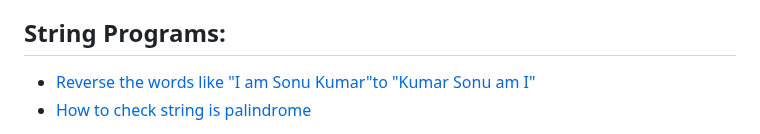
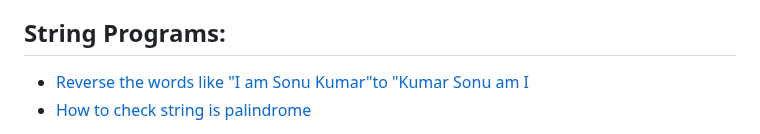
Before and after one commit to sonukumarraj007/java-script, a Markdown page: README.md, the part around the change. GitHub-like rendering.

```diff
--- a/README.md
+++ b/README.md
@@ -35,7 +35,7 @@
 
 ## String Programs:
 
-* [Reverse the words like "I am Sonu Kumar"to "Kumar Sonu am I"](#reverse-the-words-like-i-am-sonu-kumar-to-kumar-sonu-am-i)
+* [Reverse the words like "I am Sonu Kumar"to "Kumar Sonu am I](#reverse-the-words-like)
 * [How to check string is palindrome](#how-to-check-string-is-palindrome)
 
 <ol>
```
